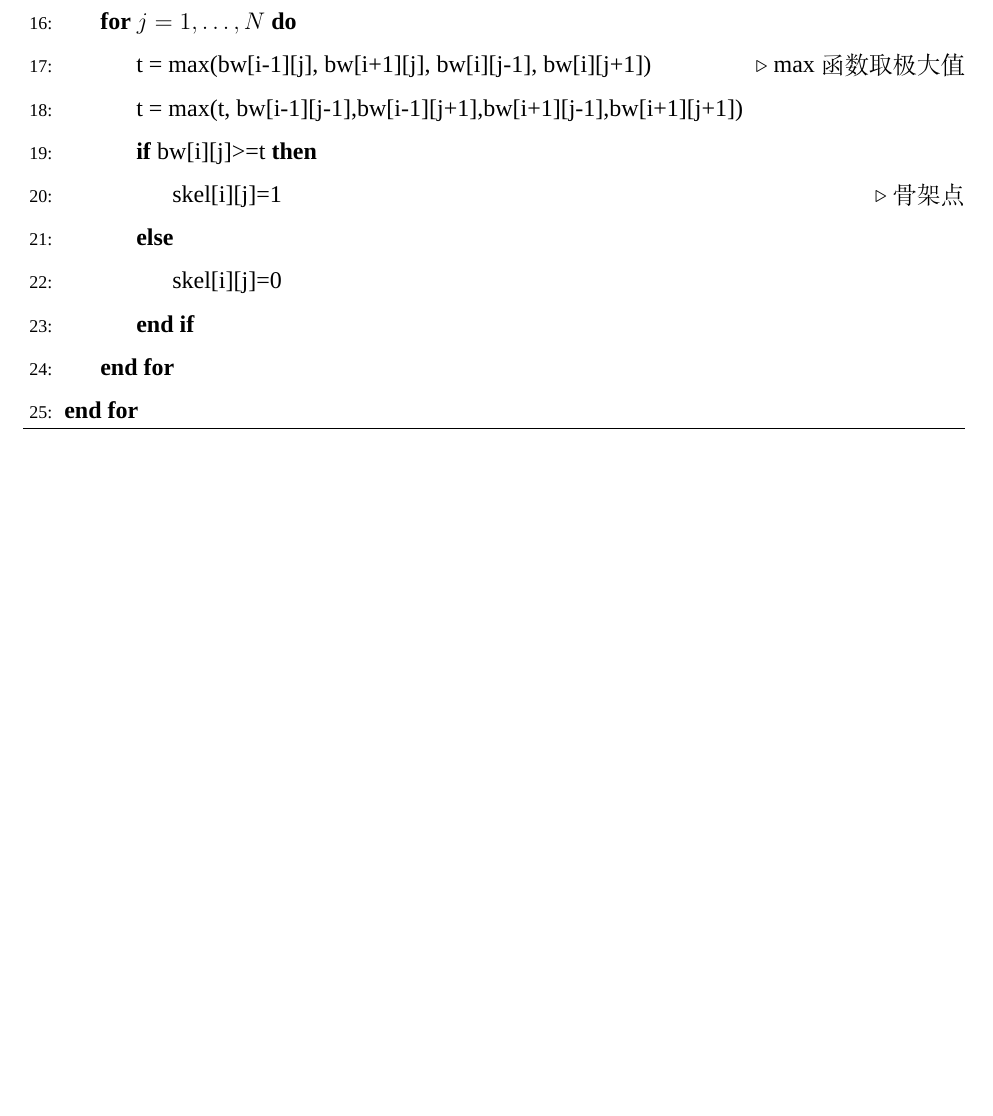
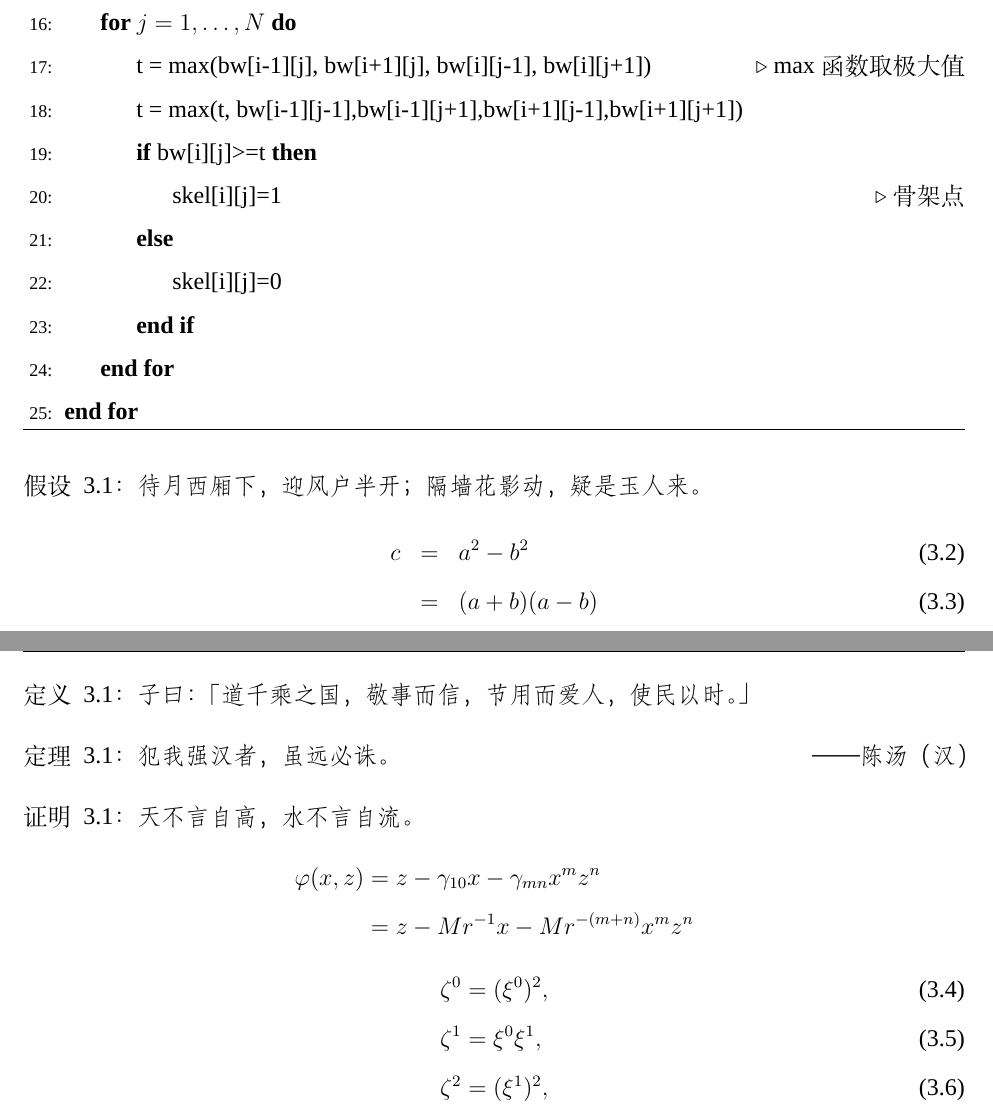
Before and after one commit to ibillxia/zjuthesis, a LaTeX thesis (thesis.tex, which reads Chapters/chap3.tex): part of page 54 of 91 before the commit and two parts of pages 54 and 55 of 92 after it, the two joined at a grey line, cut so that both start at the same text, the shorter picture padded with empty space. Compiled offline with XeLaTeX; a missing font is replaced by an installed copy or a similar font; a LaTeX package or settings file that is missing is left out.

Commit message:
添加定理、证明示例

```diff
--- a/Chapters/chap3.tex
+++ b/Chapters/chap3.tex
@@ -38,3 +38,38 @@
 \EndFor
 \end{algorithmic}
 \end{algorithm}
+
+\section{插入定义、定理等}
+实例来自 https://github.com/eclipselu/zjuthesis-mphil。
+
+\begin{hypo}
+待月西厢下，迎风户半开；隔墙花影动，疑是玉人来。
+\begin{eqnarray}
+  \label{eq:eqnxmp}
+  c & = & a^2 - b^2\\
+    & = & (a+b)(a-b)
+\end{eqnarray}
+\end{hypo}
+
+\begin{defin}
+子曰：「道千乘之国，敬事而信，节用而爱人，使民以时。」
+\end{defin}
+
+\begin{theo}
+犯我强汉者，虽远必诛。\hfill —— 陈汤（汉）
+\end{theo}
+
+\begin{pro}
+天不言自高，水不言自流。
+\begin{gather*}
+\begin{split}
+\varphi(x,z)
+&=z-\gamma_{10}x-\gamma_{mn}x^mz^n\\
+&=z-Mr^{-1}x-Mr^{-(m+n)}x^mz^n
+\end{split}\\[6pt]
+\begin{align} \zeta^0&=(\xi^0)^2,\\
+\zeta^1 &=\xi^0\xi^1,\\
+\zeta^2 &=(\xi^1)^2,
+\end{align}
+\end{gather*}
+\end{pro}
```
Also changed, not shown: ZJUthesis.cls (+12 -0 lines), thesis.pdf, 16 other files.
